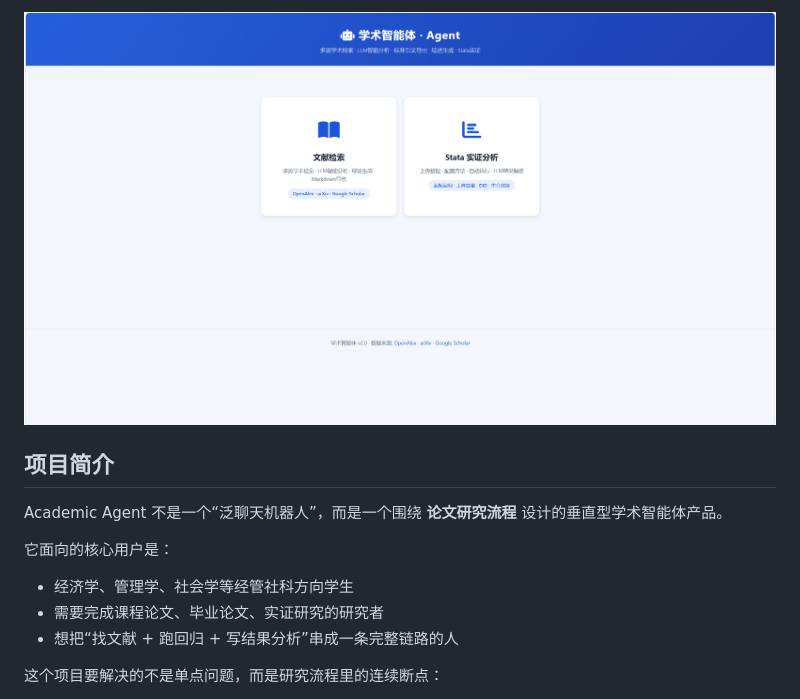
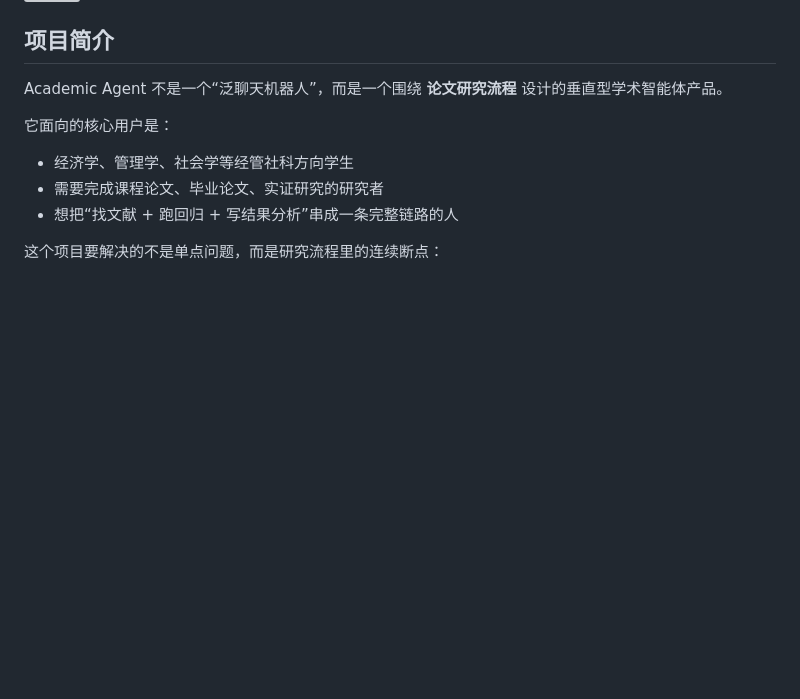
Before and after one commit to Fu-uan/academic-agent, a Markdown page: README.md, the part around one of its changes. GitHub-like rendering; blank space fills up the shorter version; grey boxes are pictures that could not be loaded.

```diff
--- a/README.md
+++ b/README.md
@@ -4,5 +6,4 @@
 
-![Home](docs/screenshots/home-module-selector.png)
 
 ## 项目简介
 
```
Also changed, not shown: other parts of README.md (+2 -0 lines).
